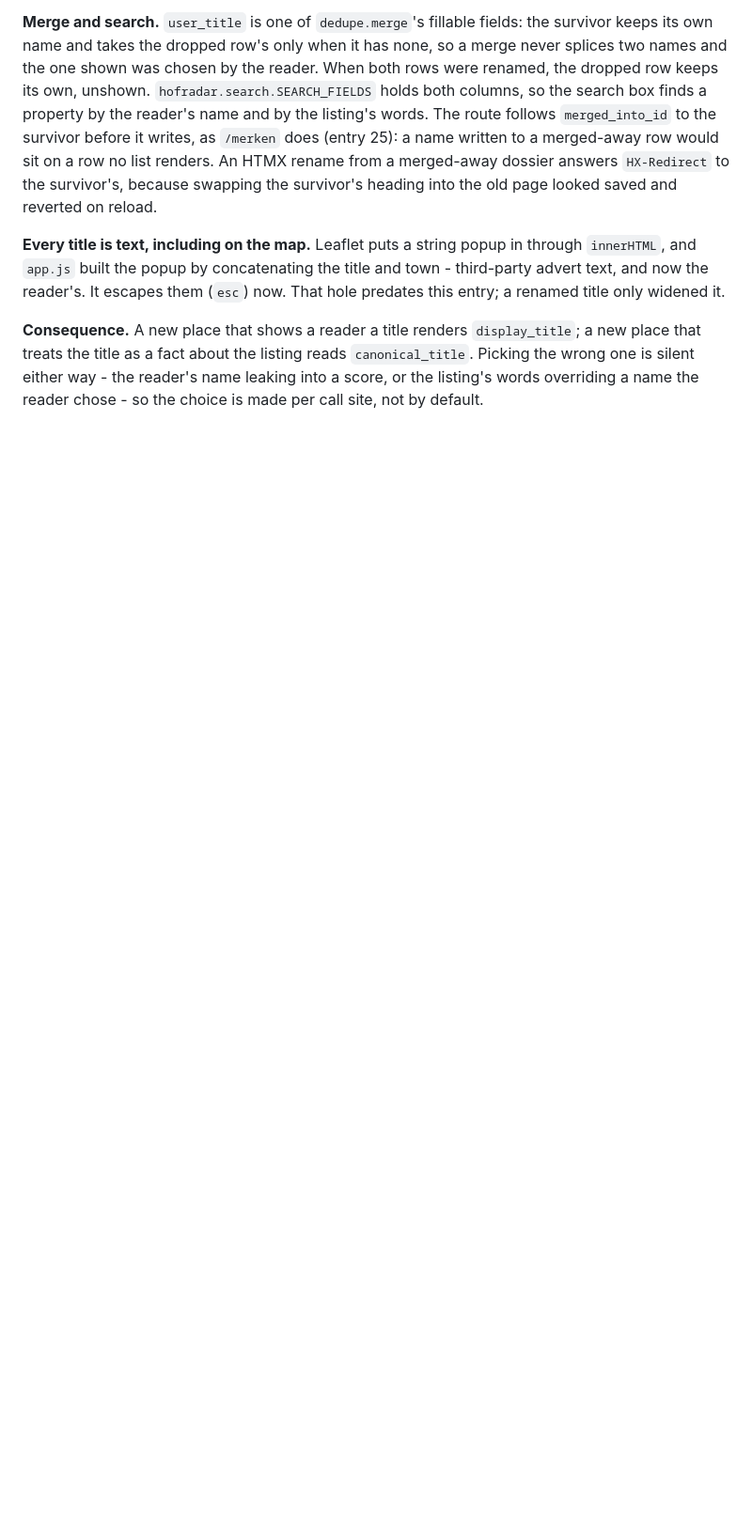
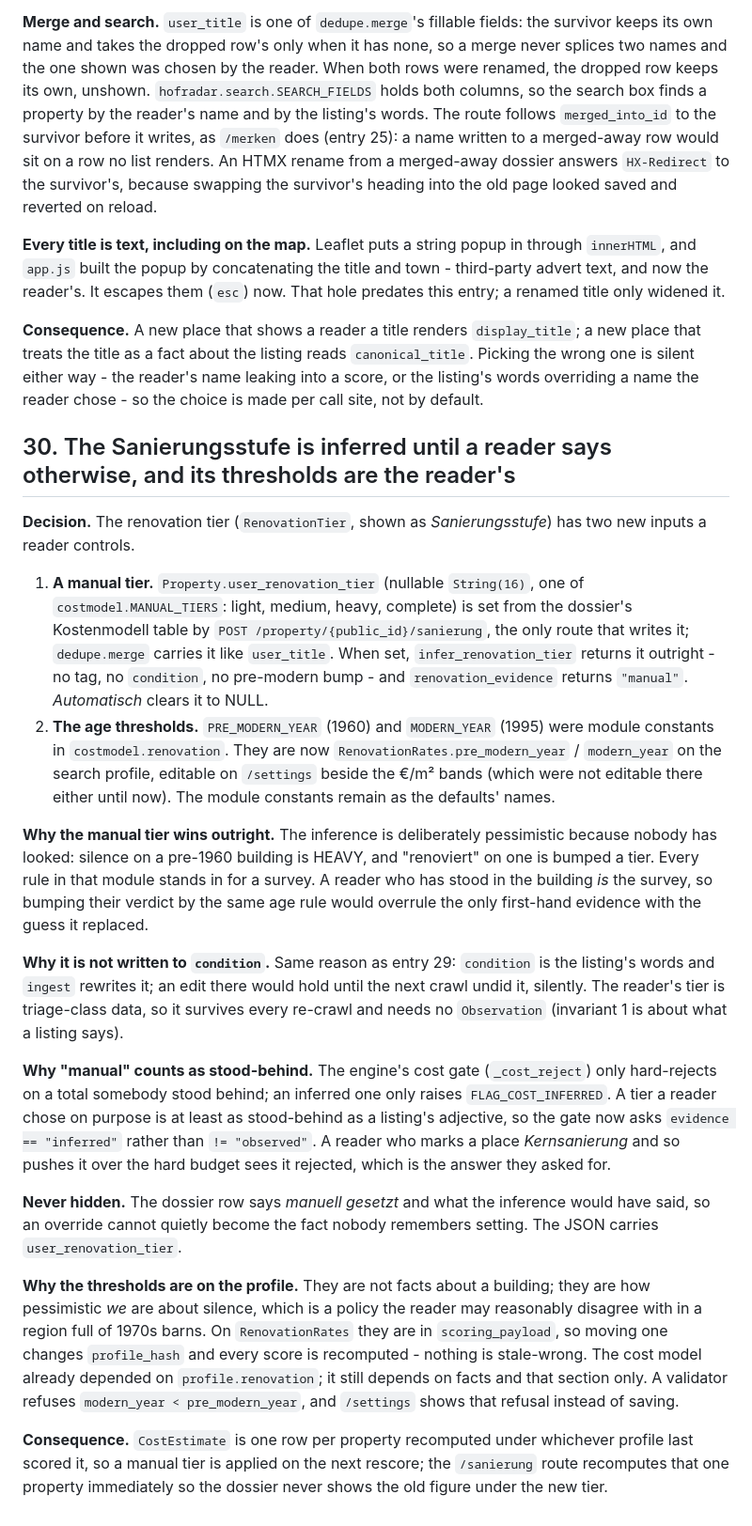
Before and after one commit to DanM3rcurius/real-estate-tracker, a Markdown page: docs/DECISIONS.md, the part around the change. Shown at 94% size. Rendered like a GitHub page; blank space fills up the shorter version.

Commit message:
docs: decision 30, manual Sanierungsstufe and profile thresholds
Co-Authored-By: Claude Opus 5.5 <noreply@anthropic.com>
Claude-Session: https://claude.ai/code/session_01Yb34Q8ZNA9RsvnPV7TyDww

```diff
--- a/docs/DECISIONS.md
+++ b/docs/DECISIONS.md
@@ -1219,3 +1219,60 @@ and town - third-party advert text, and now the reader's. It escapes them
 listing reads `canonical_title`. Picking the wrong one is silent either way -
 the reader's name leaking into a score, or the listing's words overriding a
 name the reader chose - so the choice is made per call site, not by default.
+
+## 30. The Sanierungsstufe is inferred until a reader says otherwise, and its thresholds are the reader's
+
+**Decision.** The renovation tier (`RenovationTier`, shown as *Sanierungsstufe*)
+has two new inputs a reader controls.
+
+1. **A manual tier.** `Property.user_renovation_tier` (nullable `String(16)`,
+   one of `costmodel.MANUAL_TIERS`: light, medium, heavy, complete) is set from
+   the dossier's Kostenmodell table by `POST /property/{public_id}/sanierung`,
+   the only route that writes it; `dedupe.merge` carries it like `user_title`.
+   When set, `infer_renovation_tier` returns it outright - no tag, no
+   `condition`, no pre-modern bump - and `renovation_evidence` returns
+   `"manual"`. *Automatisch* clears it to NULL.
+2. **The age thresholds.** `PRE_MODERN_YEAR` (1960) and `MODERN_YEAR` (1995)
+   were module constants in `costmodel.renovation`. They are now
+   `RenovationRates.pre_modern_year` / `modern_year` on the search profile,
+   editable on `/settings` beside the €/m² bands (which were not editable there
+   either until now). The module constants remain as the defaults' names.
+
+**Why the manual tier wins outright.** The inference is deliberately
+pessimistic because nobody has looked: silence on a pre-1960 building is
+HEAVY, and "renoviert" on one is bumped a tier. Every rule in that module
+stands in for a survey. A reader who has stood in the building *is* the
+survey, so bumping their verdict by the same age rule would overrule the only
+first-hand evidence with the guess it replaced.
+
+**Why it is not written to `condition`.** Same reason as entry 29:
+`condition` is the listing's words and `ingest` rewrites it; an edit there
+would hold until the next crawl undid it, silently. The reader's tier is
+triage-class data, so it survives every re-crawl and needs no `Observation`
+(invariant 1 is about what a listing says).
+
+**Why "manual" counts as stood-behind.** The engine's cost gate
+(`_cost_reject`) only hard-rejects on a total somebody stood behind; an
+inferred one only raises `FLAG_COST_INFERRED`. A tier a reader chose on
+purpose is at least as stood-behind as a listing's adjective, so the gate now
+asks `evidence == "inferred"` rather than `!= "observed"`. A reader who marks
+a place *Kernsanierung* and so pushes it over the hard budget sees it
+rejected, which is the answer they asked for.
+
+**Never hidden.** The dossier row says *manuell gesetzt* and what the
+inference would have said, so an override cannot quietly become the fact
+nobody remembers setting. The JSON carries `user_renovation_tier`.
+
+**Why the thresholds are on the profile.** They are not facts about a
+building; they are how pessimistic *we* are about silence, which is a policy
+the reader may reasonably disagree with in a region full of 1970s barns. On
+`RenovationRates` they are in `scoring_payload`, so moving one changes
+`profile_hash` and every score is recomputed - nothing is stale-wrong. The
+cost model already depended on `profile.renovation`; it still depends on
+facts and that section only. A validator refuses `modern_year <
+pre_modern_year`, and `/settings` shows that refusal instead of saving.
+
+**Consequence.** `CostEstimate` is one row per property recomputed under
+whichever profile last scored it, so a manual tier is applied on the next
+rescore; the `/sanierung` route recomputes that one property immediately so
+the dossier never shows the old figure under the new tier.
```
Also changed, not shown: CLAUDE.md (+8 -0 lines), docs/MODULE_API.md (+15 -4 lines).
